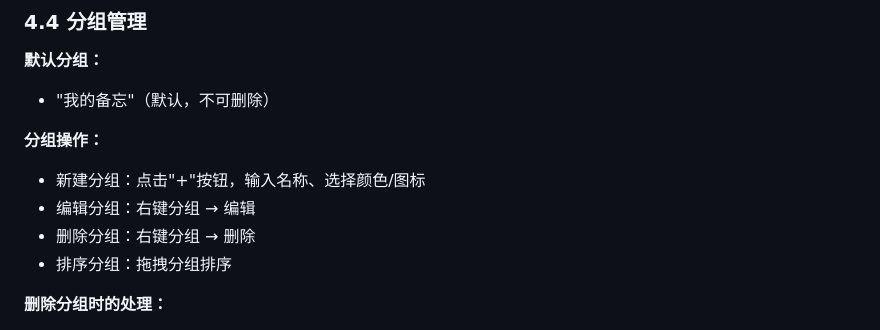
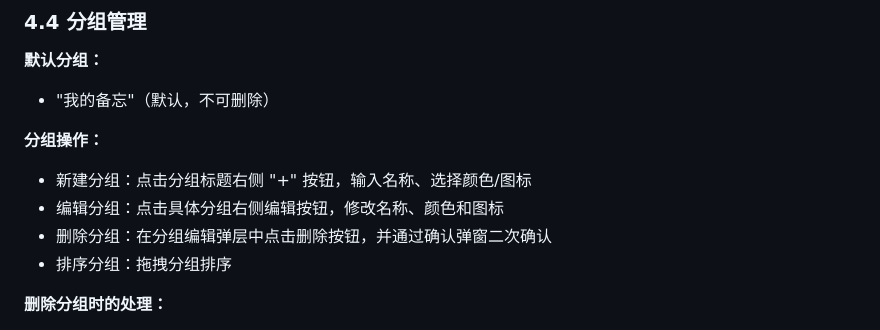
Before and after one commit to EvanZhaoi/unicomm-planning, a Markdown page: docs/03-Memo需求文档.md, the part around the change. Drawn GitHub-style.

```diff
--- a/docs/03-Memo需求文档.md
+++ b/docs/03-Memo需求文档.md
@@ -286,9 +286,9 @@ Memo 1:N RelatedUser（创建者添加相关人，相关人按 view/edit 权限
 - "我的备忘"（默认，不可删除）
 
 **分组操作：**
-- 新建分组：点击"+"按钮，输入名称、选择颜色/图标
-- 编辑分组：右键分组 → 编辑
-- 删除分组：右键分组 → 删除
+- 新建分组：点击分组标题右侧 "+" 按钮，输入名称、选择颜色/图标
+- 编辑分组：点击具体分组右侧编辑按钮，修改名称、颜色和图标
+- 删除分组：在分组编辑弹层中点击删除按钮，并通过确认弹窗二次确认
 - 排序分组：拖拽分组排序
 
 **删除分组时的处理：**
```
Also changed, not shown: docs/10-前端设计规范.md (+1 -0 lines), docs/11-前后端企业级结构审查.md (+2 -0 lines).
